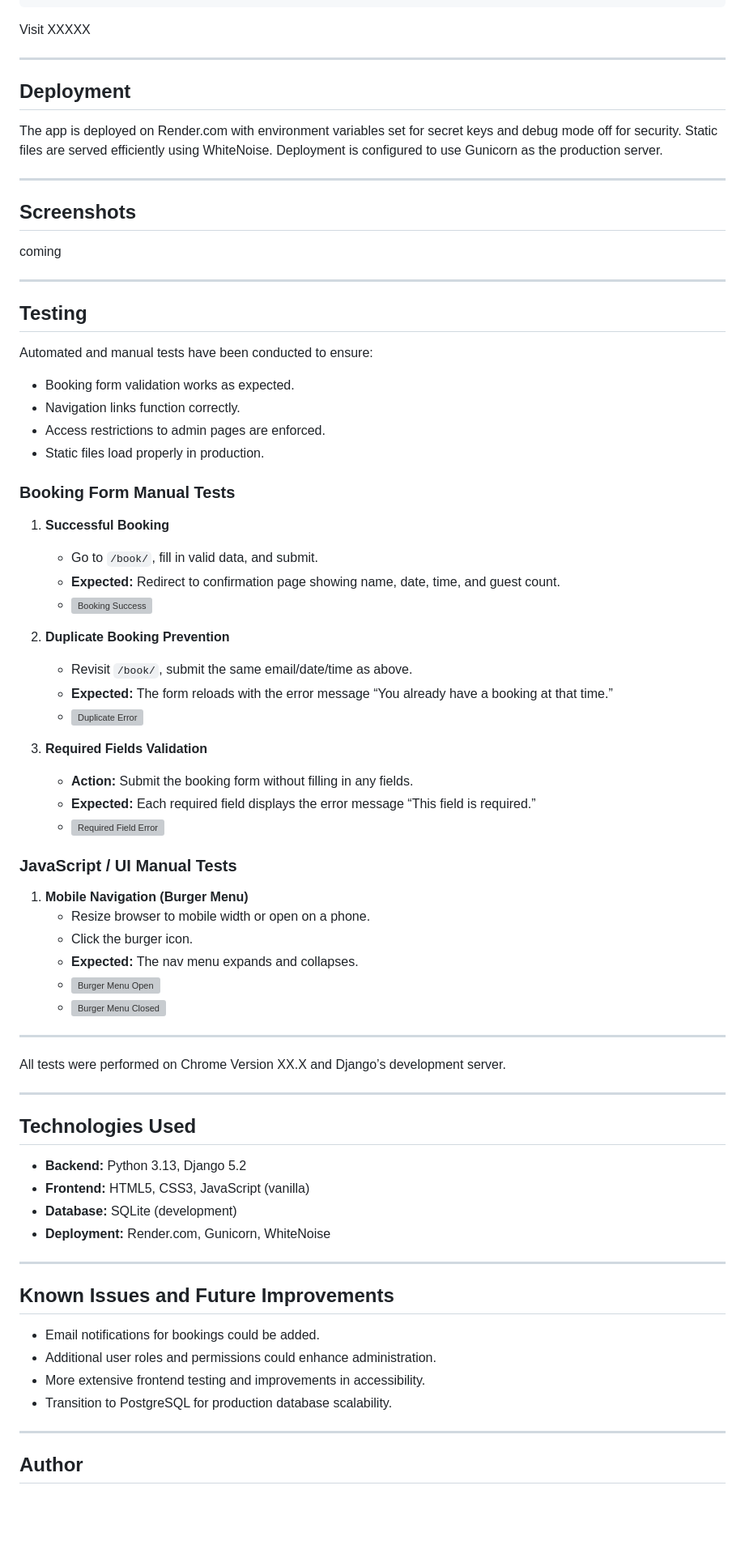
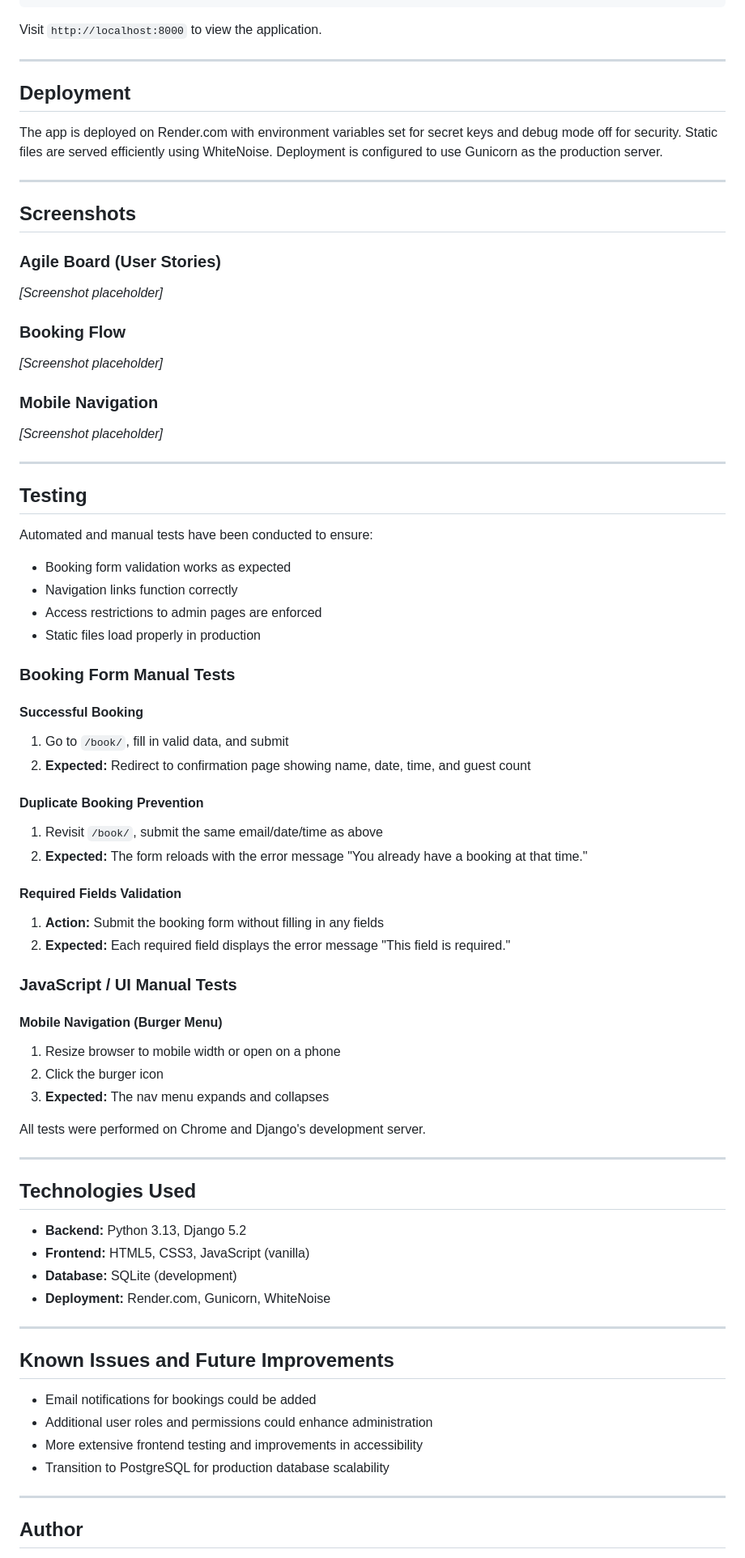
Before and after one commit to AndyLang81/the_fat_duck, a Markdown page: readme.md, the part around the change printed below. Shown: that part at 81% size. GitHub-like rendering; blank space fills up the shorter version; grey boxes are pictures that could not be loaded.

````diff
--- a/readme.md
+++ b/readme.md
@@ -78,7 +75,7 @@ python manage.py collectstatic    # Prepare static files
 python manage.py runserver
 ```
 
-Visit XXXXX
+Visit `http://localhost:8000` to view the application.
 
 ---
 
@@ -89,7 +86,15 @@ The app is deployed on Render.com with environment variables set for secret keys
 ---
 
 ## Screenshots
- coming
+
+### Agile Board (User Stories)
+*[Screenshot placeholder]*
+
+### Booking Flow
+*[Screenshot placeholder]*
+
+### Mobile Navigation
+*[Screenshot placeholder]*
 
 ---
 
@@ -97,58 +102,51 @@ The app is deployed on Render.com with environment variables set for secret keys
 
 Automated and manual tests have been conducted to ensure:
 
-* Booking form validation works as expected.
-* Navigation links function correctly.
-* Access restrictions to admin pages are enforced.
-* Static files load properly in production.
+- Booking form validation works as expected
+- Navigation links function correctly
+- Access restrictions to admin pages are enforced
+- Static files load properly in production
 
 ### Booking Form Manual Tests
 
-1. **Successful Booking**
-   - Go to `/book/`, fill in valid data, and submit.
-   - **Expected:** Redirect to confirmation page showing name, date, time, and guest count.
-   - ![Booking Success](./docs/screenshots/booking_success.png)
+#### Successful Booking
+1. Go to `/book/`, fill in valid data, and submit
+2. **Expected:** Redirect to confirmation page showing name, date, time, and guest count
 
-2. **Duplicate Booking Prevention**
-   - Revisit `/book/`, submit the same email/date/time as above.
-   - **Expected:** The form reloads with the error message “You already have a booking at that time.”
-   - ![Duplicate Error](./docs/screenshots/duplicate_error.png)
+#### Duplicate Booking Prevention
+1. Revisit `/book/`, submit the same email/date/time as above
+2. **Expected:** The form reloads with the error message "You already have a booking at that time."
 
-3. **Required Fields Validation**
-   - **Action:** Submit the booking form without filling in any fields.
-   - **Expected:** Each required field displays the error message “This field is required.”
-   - ![Required Field Error](./docs/screenshots/required_field_error.png)
+#### Required Fields Validation
+1. **Action:** Submit the booking form without filling in any fields
+2. **Expected:** Each required field displays the error message "This field is required."
 
 ### JavaScript / UI Manual Tests
 
-1. **Mobile Navigation (Burger Menu)**
-   - Resize browser to mobile width or open on a phone.
-   - Click the burger icon.
-   - **Expected:** The nav menu expands and collapses.
-   - ![Burger Menu Open](./docs/screenshots/burger_open.png)
-   - ![Burger Menu Closed](./docs/screenshots/burger_closed.png)
+#### Mobile Navigation (Burger Menu)
+1. Resize browser to mobile width or open on a phone
+2. Click the burger icon
+3. **Expected:** The nav menu expands and collapses
 
----
-
-All tests were performed on Chrome Version XX.X and Django’s development server.
+All tests were performed on Chrome and Django's development server.
 
 ---
 
 ## Technologies Used
 
-* **Backend:** Python 3.13, Django 5.2
-* **Frontend:** HTML5, CSS3, JavaScript (vanilla)
-* **Database:** SQLite (development)
-* **Deployment:** Render.com, Gunicorn, WhiteNoise
+- **Backend:** Python 3.13, Django 5.2
+- **Frontend:** HTML5, CSS3, JavaScript (vanilla)
+- **Database:** SQLite (development)
+- **Deployment:** Render.com, Gunicorn, WhiteNoise
 
 ---
 
 ## Known Issues and Future Improvements
 
-* Email notifications for bookings could be added.
-* Additional user roles and permissions could enhance administration.
-* More extensive frontend testing and improvements in accessibility.
-* Transition to PostgreSQL for production database scalability.
+- Email notifications for bookings could be added
+- Additional user roles and permissions could enhance administration
+- More extensive frontend testing and improvements in accessibility
+- Transition to PostgreSQL for production database scalability
 
 ---
 
````
Also changed, not shown: other parts of readme.md (+25 -30 lines).
